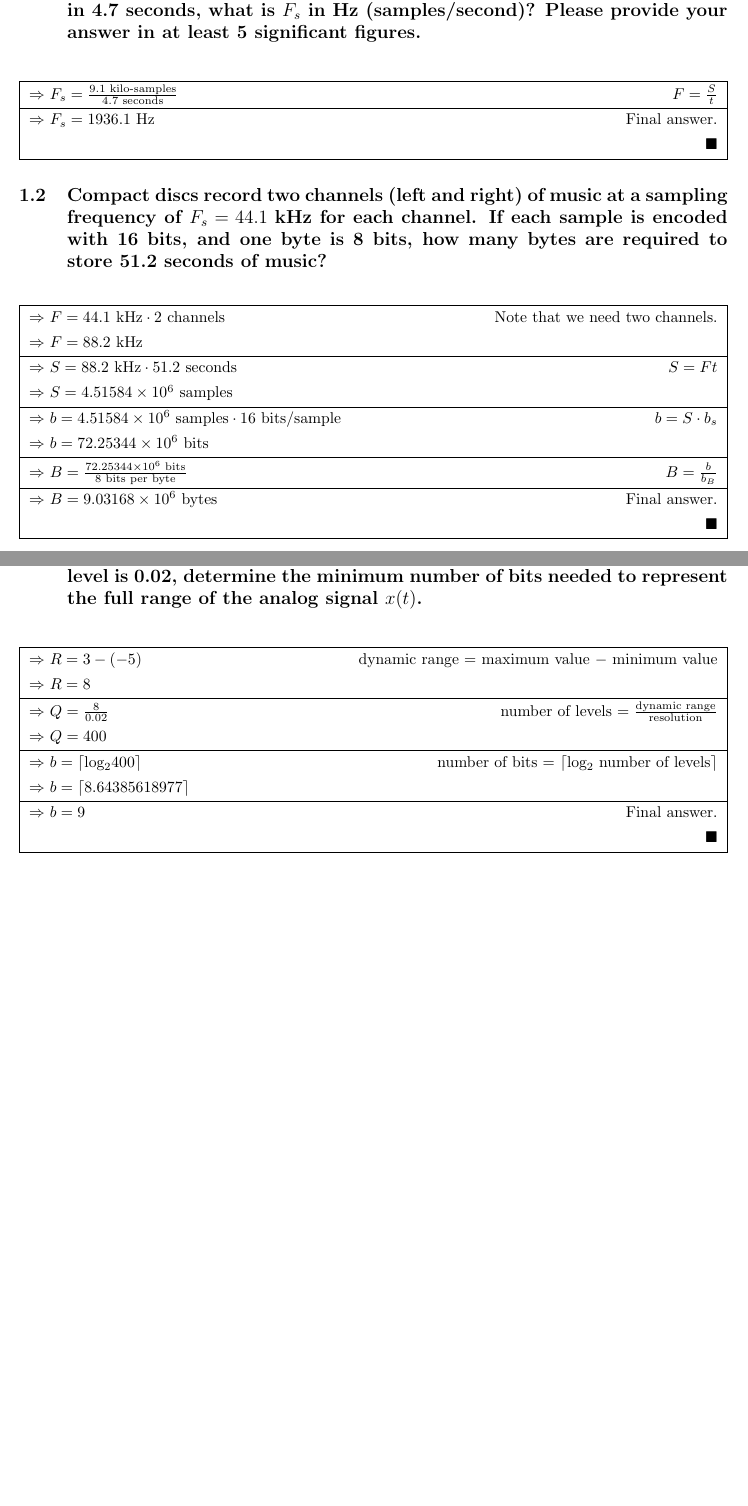
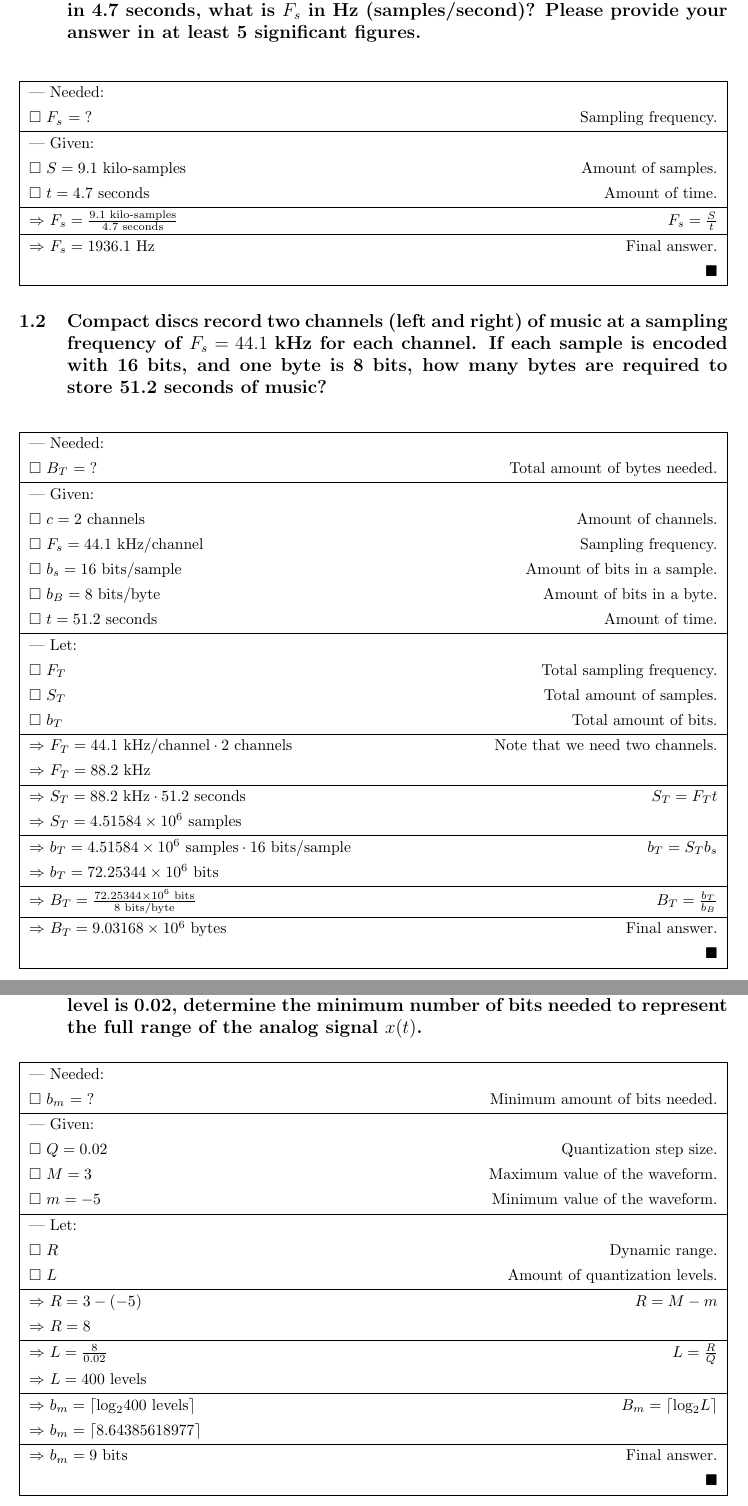
Before and after one commit to coe-journal/eee-113, a LaTeX document (2/1/solution.tex, which reads common/cjmath.tex): two parts of pages 2 and 3 of 3 before the commit and two parts of pages 2 and 4 of 4 after it, joined at a grey line, cut so that both start at the same text, the shorter picture padded with empty space. Compiled offline with pdfLaTeX.

Commit message:
Prettify.

```diff
--- a/2/1/solution.tex
+++ b/2/1/solution.tex
@@ -15,7 +15,12 @@
 		4.7 seconds, what is \(F_s\) in Hz (samples/second)? Please provide your answer in at least
 		5 significant figures.}
 			\begin{cjsolution}
-				\cjwhy{\(F_s = \frac{9.1\cjunit{kilo-samples}}{4.7\cjunit{seconds}}\)}{\(F = \frac{S}{t}\)}
+				\cjneeded{\(F_s\)}{Sampling frequency.}
+				\cjsolsect{Given}
+				\cjgiven{\(S = 9.1\cjunit{kilo-samples}\)}{Amount of samples.}
+				\cjgiven{\(t = 4.7\cjunit{seconds}\)}{Amount of time.}
+
+				\cjwhy{\(F_s = \frac{9.1\cjunit{kilo-samples}}{4.7\cjunit{seconds}}\)}{\(F_s = \frac{S}{t}\)}
 				\cjfa{\(F_s = 1936.1\cjunit{Hz}\)}
 			\end{cjsolution}
 
@@ -23,14 +28,26 @@
 		of \(F_s = 44.1\text{ kHz}\) for each channel. If each sample is encoded with 16 bits, and
 		one byte is 8 bits, how many bytes are required to store 51.2 seconds of music?}
 			\begin{cjsolution}
-				\cjwhy{\(F = 44.1\text{ kHz} \cdot 2\cjunit{channels}\)}{Note that we need two channels.}
-				\cjcontinue{\(F = 88.2\cjunit{kHz}\)}
-				\cjwhy{\(S = 88.2\text{ kHz} \cdot 51.2\cjunit{seconds}\)}{\(S = Ft\)}
-				\cjcontinue{\(S = 4.51584\cjexp{6}\cjunit{samples}\)}
-				\cjwhy{\(b = 4.51584\cjexp{6}\cjunit{samples} \cdot 16\cjunit{bits/sample}\)}{\(b = S \cdot b_s\)}
-				\cjcontinue{\(b = 72.25344\cjexp{6}\cjunit{bits}\)}
-				\cjwhy{\(B = \frac{72.25344\cjexp{6}\cjunit{bits}}{8\cjunit{bits per byte}}\)}{\(B = \frac{b}{b_B}\)}
-				\cjfa{\(B = 9.03168\cjexp{6}\cjunit{bytes}\)}
+				\cjneeded{\(B_T\)}{Total amount of bytes needed.}
+				\cjsolsect{Given}
+				\cjgiven{\(c = 2\cjunit{channels}\)}{Amount of channels.}
+				\cjgiven{\(F_s = 44.1\cjunit{kHz/channel}\)}{Sampling frequency.}
+				\cjgiven{\(b_s = 16\cjunit{bits/sample}\)}{Amount of bits in a sample.}
+				\cjgiven{\(b_B = 8\cjunit{bits/byte}\)}{Amount of bits in a byte.}
+				\cjgiven{\(t = 51.2\cjunit{seconds}\)}{Amount of time.}
+				\cjsolsect{Let}
+				\cjgiven{\(F_T\)}{Total sampling frequency.}
+				\cjgiven{\(S_T\)}{Total amount of samples.}
+				\cjgiven{\(b_T\)}{Total amount of bits.}
+
+				\cjwhy{\(F_T = 44.1\cjunit{kHz/channel} \cdot 2\cjunit{channels}\)}{Note that we need two channels.}
+				\cjcontinue{\(F_T = 88.2\cjunit{kHz}\)}
+				\cjwhy{\(S_T = 88.2\text{ kHz} \cdot 51.2\cjunit{seconds}\)}{\(S_T = F_Tt\)}
+				\cjcontinue{\(S_T = 4.51584\cjexp{6}\cjunit{samples}\)}
+				\cjwhy{\(b_T = 4.51584\cjexp{6}\cjunit{samples} \cdot 16\cjunit{bits/sample}\)}{\(b_T = S_Tb_s\)}
+				\cjcontinue{\(b_T = 72.25344\cjexp{6}\cjunit{bits}\)}
+				\cjwhy{\(B_T = \frac{72.25344\cjexp{6}\cjunit{bits}}{8\cjunit{bits/byte}}\)}{\(B_T = \frac{b_T}{b_B}\)}
+				\cjfa{\(B_T = 9.03168\cjexp{6}\cjunit{bytes}\)}
 			\end{cjsolution}
 
 		\cjitem{Consider a system that uses 8-bit ASCII codes to encode letters. How long (in
@@ -41,0 +64,2 @@
+				\cjgiven{\(b_T\)}{Total amount of bits.}
+				\cjgiven{\(S_T\)}{Total amount of samples.}
@@ -62,13 +88,22 @@
 		where \(u(t)\) is the continuous-time unit step function. If the quantization level is
 		0.02, determine the minimum number of bits needed to represent the full range of the analog signal \(x(t)\).}
 			\begin{cjsolution}
-				\cjwhy{\(R = 3 - (-5)\)}{dynamic range \(=\) maximum value \(-\) minimum value}
+				\cjneeded{\(b_m\)}{Minimum amount of bits needed.}
+				\cjsolsect{Given}
+				\cjgiven{\(Q = 0.02\)}{Quantization step size.}
+				\cjgiven{\(M = 3\)}{Maximum value of the waveform.}
+				\cjgiven{\(m = -5\)}{Minimum value of the waveform.}
+				\cjsolsect{Let}
+				\cjgiven{\(R\)}{Dynamic range.}
+				\cjgiven{\(L\)}{Amount of quantization levels.}
+
+				\cjwhy{\(R = 3 - (-5)\)}{\(R = M - m\)}
 				\cjcontinue{\(R = 8\)}
-				\cjwhy{\(Q = \frac{8}{0.02}\)}{number of levels \(= \frac{\text{dynamic range}}{\text{resolution}}\)}
-				\cjcontinue{\(Q = 400\)}
-				\cjwhy{\(b = \lceil\text{log}_2 400\rceil\)}{number of bits = \(\lceil\text{log}_2 \text{ number of levels}\rceil\)}
-				\cjcontinue{\(b = \lceil8.64385618977\rceil\)}
-				\cjfa{\(b = 9\)}
+				\cjwhy{\(L = \frac{8}{0.02}\)}{\(L = \frac{R}{Q}\)}
+				\cjcontinue{\(L = 400\cjunit{levels}\)}
+				\cjwhy{\(b_m = \cjceil{\cjlog{2}{400\cjunit{levels}}}\)}{\(B_m = \cjceil{\cjlog{2}{L}}\)}
+				\cjcontinue{\(b_m = \lceil8.64385618977\rceil\)}
+				\cjfa{\(b_m = 9\cjunit{bits}\)}
 			\end{cjsolution}
 	\end{cjsection}
 \end{document}
--- a/common/cjmath.tex
+++ b/common/cjmath.tex
@@ -53,6 +53,10 @@
 
 
 
+\newcommand*{\cjsolsect}[1]{\hline --- #1: \\}
+\newcommand*{\cjneeded}[2]{\hline --- Needed: \\ \(\square\) #1 \(= \mathord{?}\) & #2 \\}
+\newcommand*{\cjgiven}[2]{\(\square\) #1 & #2 \\}
+
 \newcommand*{\cjwhy}[2]{\hline \(\Rightarrow\) #1 & #2 \\}
 \newcommand*{\cjsubwhy}[2]{\(\Rightarrow\) #1 & #2 \\}
 \newcommand*{\cjcontinue}[1]{\(\Rightarrow\) #1 & \\}
@@ -67,7 +71,7 @@
 {
 	\begin{longtblr}
 	[
-		expand = \cjwhy\cjsubwhy\cjcontinue\cjfa\cjfastep\cjsign\cjgraph
+		expand = \cjwhy\cjsubwhy\cjcontinue\cjfa\cjfastep\cjsign\cjgraph\cjgiven\cjsolsect\cjneeded
 	]
 	{
 		colspec = {|lX[r]|},
@@ -82,3 +86,5 @@
 \newcommand*{\cjdiv}{\divisionsymbol{}}
 \newcommand*{\cjexp}[1]{\times 10^{#1}}
 \newcommand*{\cjunit}[1]{\text{ #1}}
+\newcommand*{\cjceil}[1]{\lceil#1\rceil}
+\newcommand*{\cjlog}[2]{\text{log}_{#1} #2}
```
Also changed, not shown: 2/1/solution.pdf, 2/1/solution.tex (17 more changed lines).
